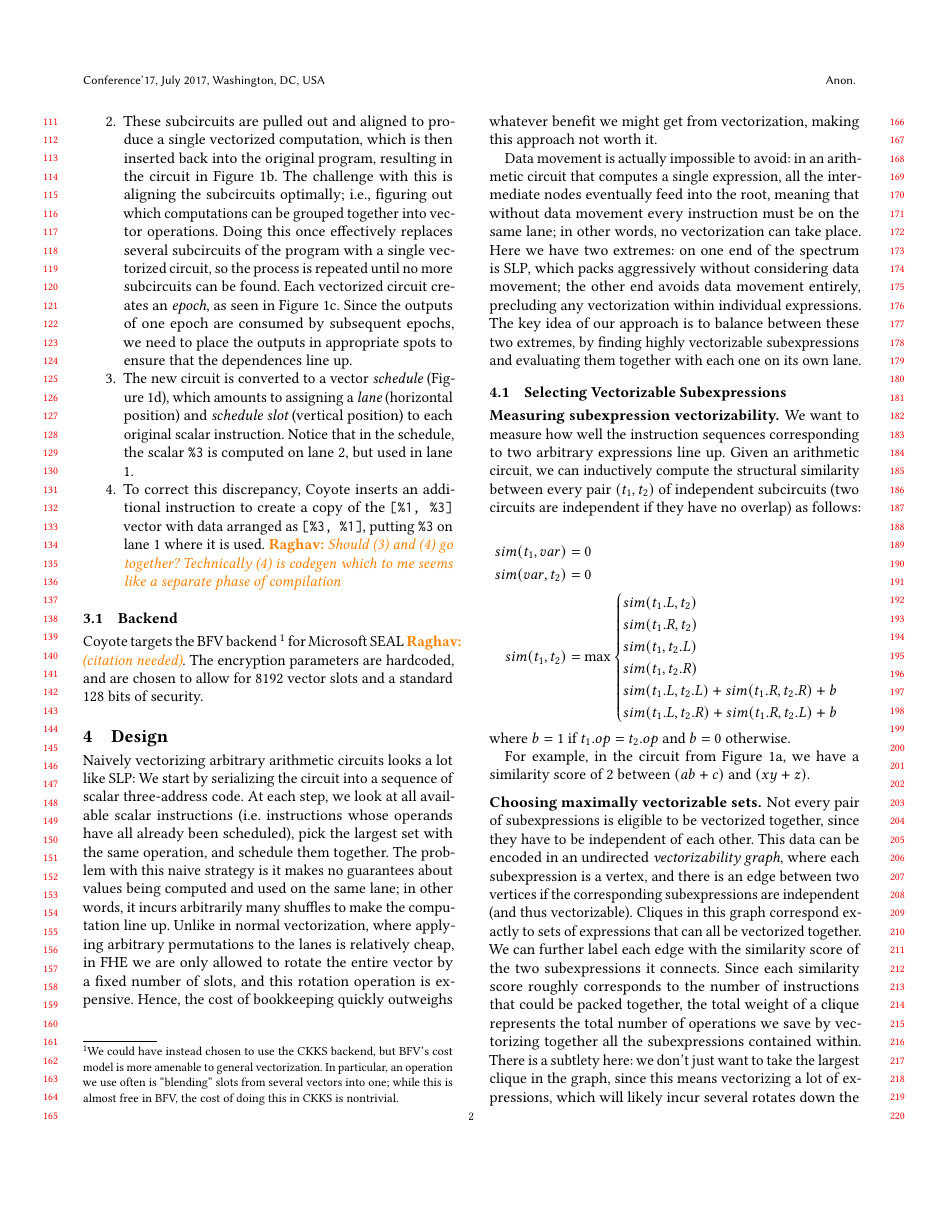
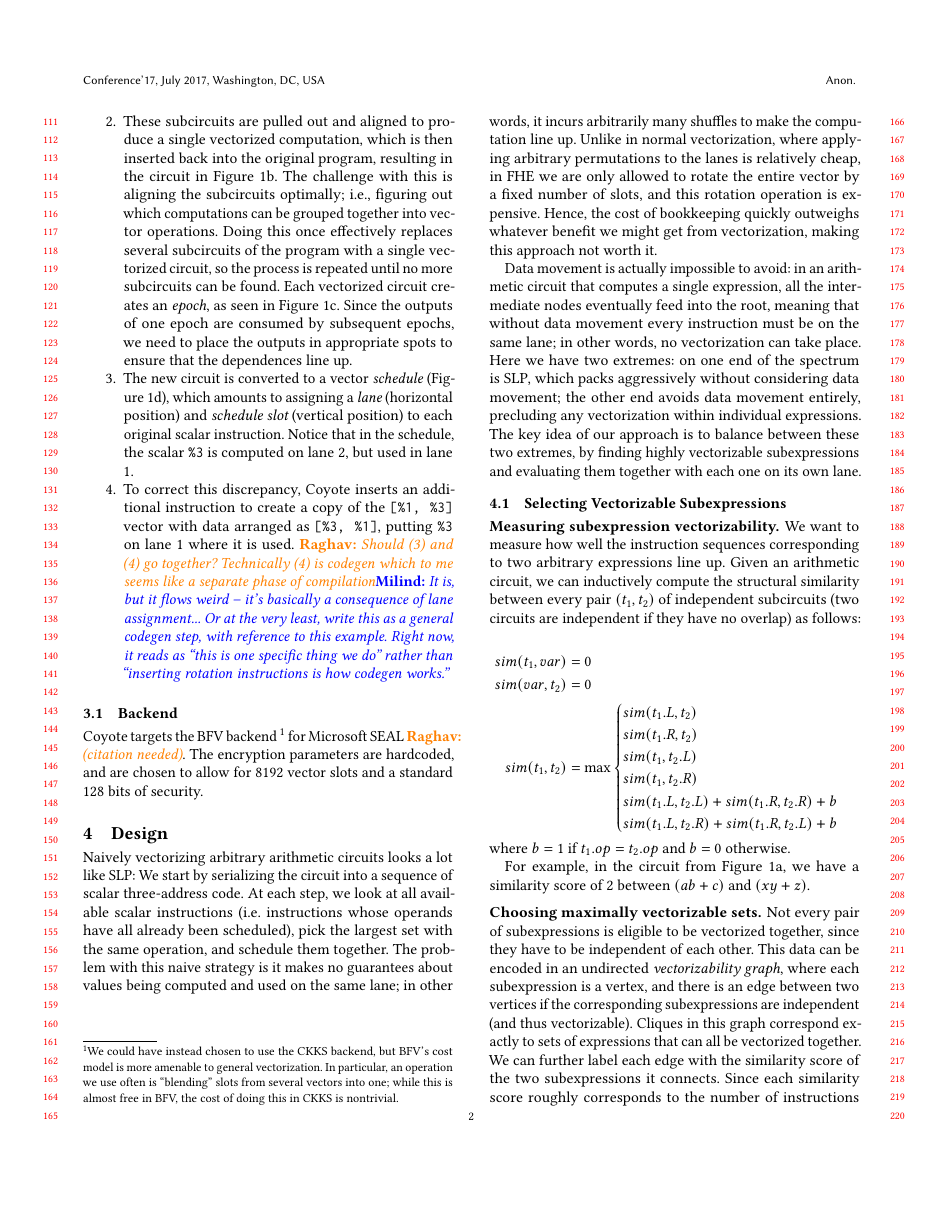
Before and after one commit to raghav198/coyote, a LaTeX paper (writeup/main.tex, which reads writeup/overview.tex): page 2 of 5 before the commit and page 2 of 6 after it. Compiled offline with pdfLaTeX.

Commit message:
comments on overview

```diff
--- a/writeup/overview.tex
+++ b/writeup/overview.tex
@@ -45,7 +45,7 @@ The compilation proceeds as follows:
     Since the outputs of one epoch are consumed by subsequent epochs, we need to place the outputs in appropriate spots to ensure that the dependences line up.
     \item The new circuit is converted to a vector {\em schedule} (Figure~\ref{fig:vector-sched-needing-rotates}), which amounts to assigning a {\em lane} (horizontal position) and {\em schedule slot} (vertical position) to each original scalar instruction.
     Notice that in the schedule, the scalar \texttt{\%3} is computed on lane 2, but used in lane 1.
-    \item To correct this discrepancy, \system inserts an additional instruction to create a copy of the \texttt{[\%1, \%3]} vector with data arranged as \texttt{[\%3, \%1]}, putting \texttt{\%3} on lane 1 where it is used. \raghav{Should (3) and (4) go together? Technically (4) is codegen which to me seems like a separate phase of compilation}
+    \item To correct this discrepancy, \system inserts an additional instruction to create a copy of the \texttt{[\%1, \%3]} vector with data arranged as \texttt{[\%3, \%1]}, putting \texttt{\%3} on lane 1 where it is used. \raghav{Should (3) and (4) go together? Technically (4) is codegen which to me seems like a separate phase of compilation}\milind{It is, but it flows weird -- it's basically a consequence of lane assignment... Or at the very least, write this as a general codegen step, with reference to this example. Right now, it reads as ``this is one specific thing we do'' rather than ``inserting rotation instructions is how codegen works.''}
 \end{enumerate}
 
 % enumerate
```
